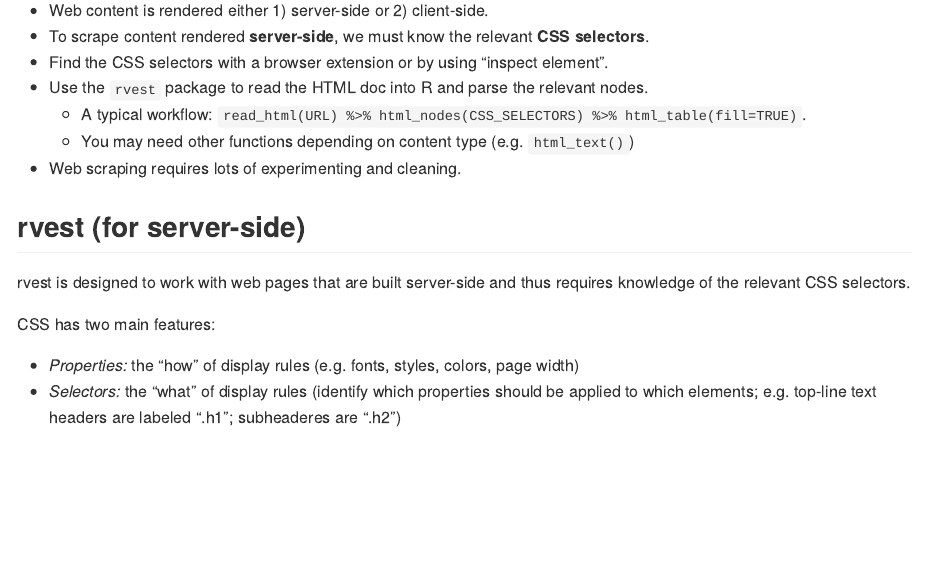
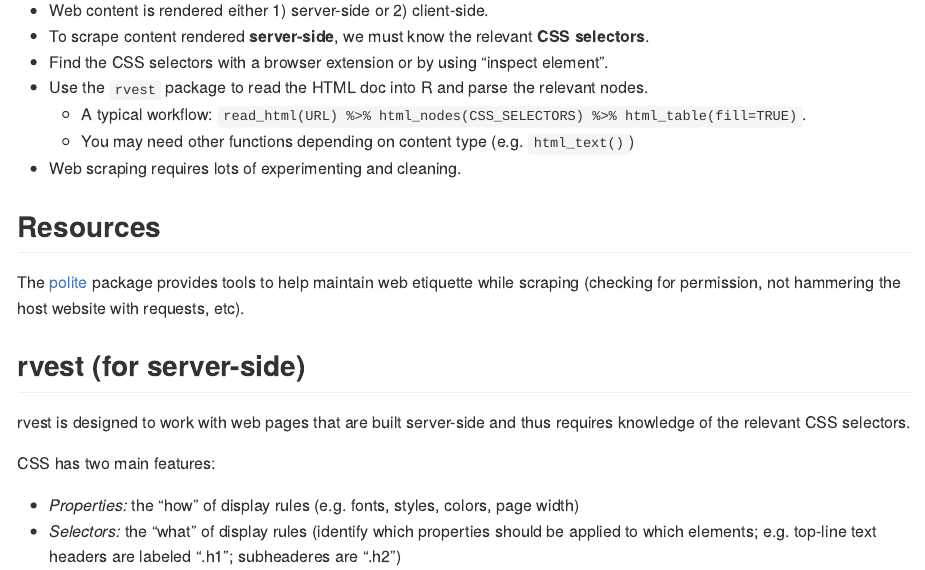
Before and after one commit to stephenhaltiner/EC-410-notes, an R Markdown document (lectures/webscraping/webscraping.Rmd): the page in a window 1100 px wide, from 180 px down. The pictures show the output file lectures/webscraping/webscraping.md that the author committed with the source, drawn offline in the style of GitHub.

Commit message:
Add note about 'polite' package

```diff
--- a/lectures/webscraping/webscraping.Rmd
+++ b/lectures/webscraping/webscraping.Rmd
@@ -21,6 +21,10 @@ library(lubridate)
   + You may need other functions depending on content type (e.g. `html_text()`)
 
 * Web scraping requires lots of experimenting and cleaning.
+
+## Resources
+
+The [polite](https://github.com/dmi3kno/polite) package provides tools to help maintain web etiquette while scraping (checking for permission, not hammering the host website with requests, etc).
 
 ## rvest (for server-side)
 
```
Also changed, not shown: lectures/webscraping/webscraping.md.
